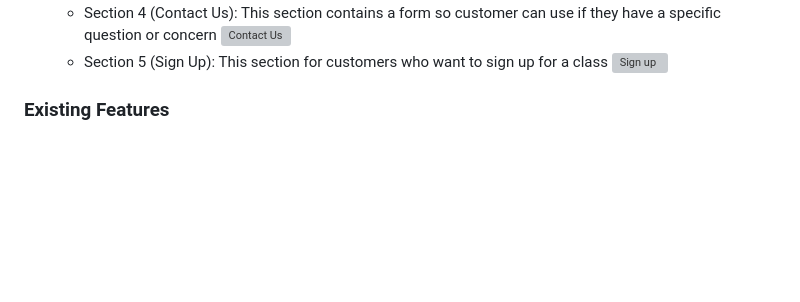
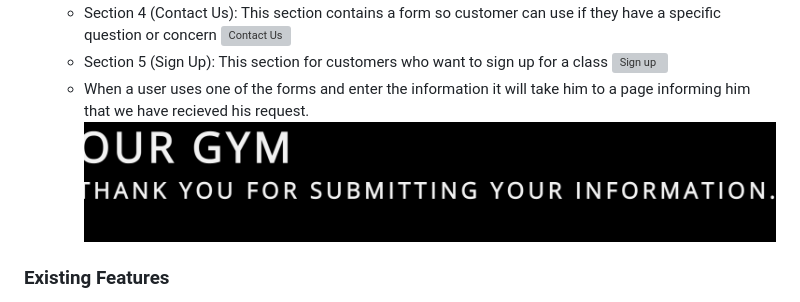
Before and after one commit to Code-Institute-Submissions/moabdelbasset-Project1, a Markdown page: README.md, the part around the change printed below. GitHub-like rendering; pictures changed too: docs/readme_imges/thankyou.JPG (added); blank space fills up the shorter version; grey boxes are pictures that could not be loaded.

Commit message:
correct the css file path in the thankyo.html page and add the snapshot in REaDME.md

```diff
--- a/README.md
+++ b/README.md
@@ -35,6 +35,8 @@ Our Gym is a crossfit gym that offers a range of services to help you achieve yo
     ![Contact Us](docs/readme_imges/contactus.JPG)
     * Section 5 (Sign Up): This section for customers who want to sign up for a class
     ![Sign up](docs/readme_imges/signup.png)
+    * When a user uses one of the forms and enter the information it will take him to a page informing him that we have recieved his request.
+    ![Thank you](docs/readme_imges/thankyou.JPG)
 
  ### Existing Features
  * Responsive design
```
Also changed, not shown: other parts of README.md (+1 -1 lines), 2 other files.
